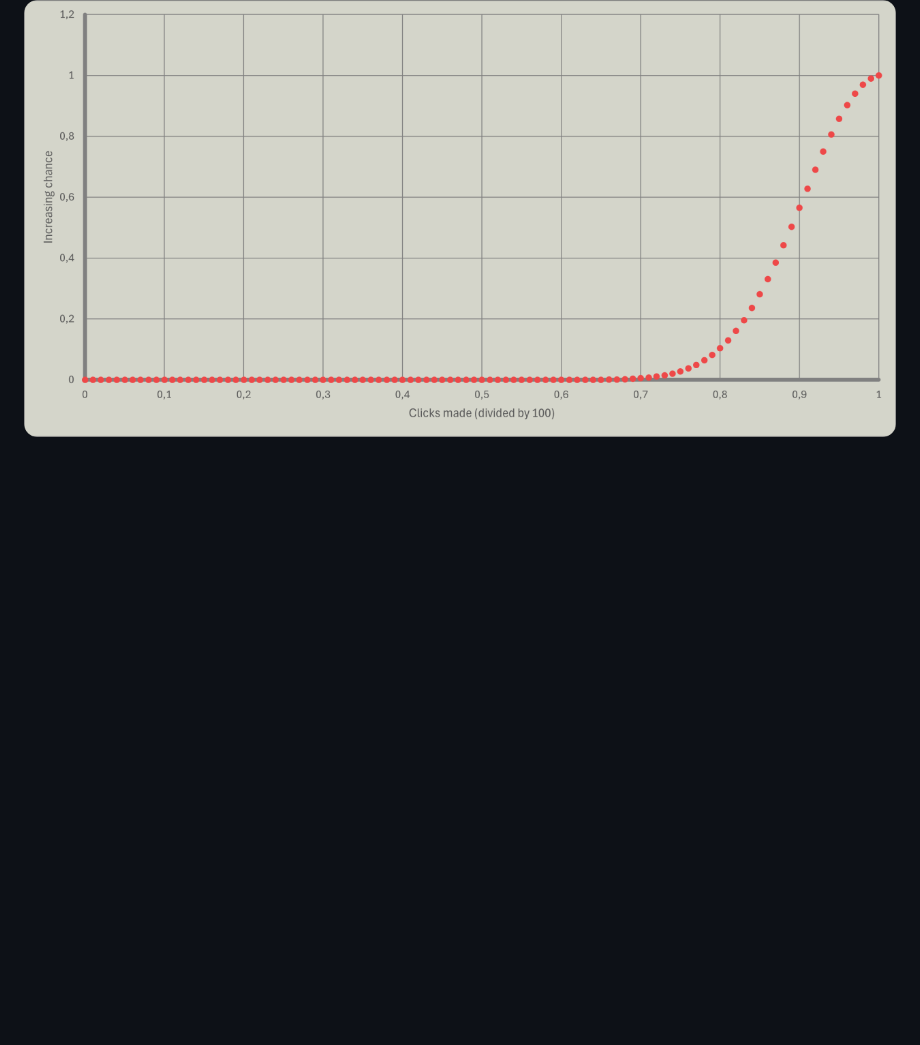
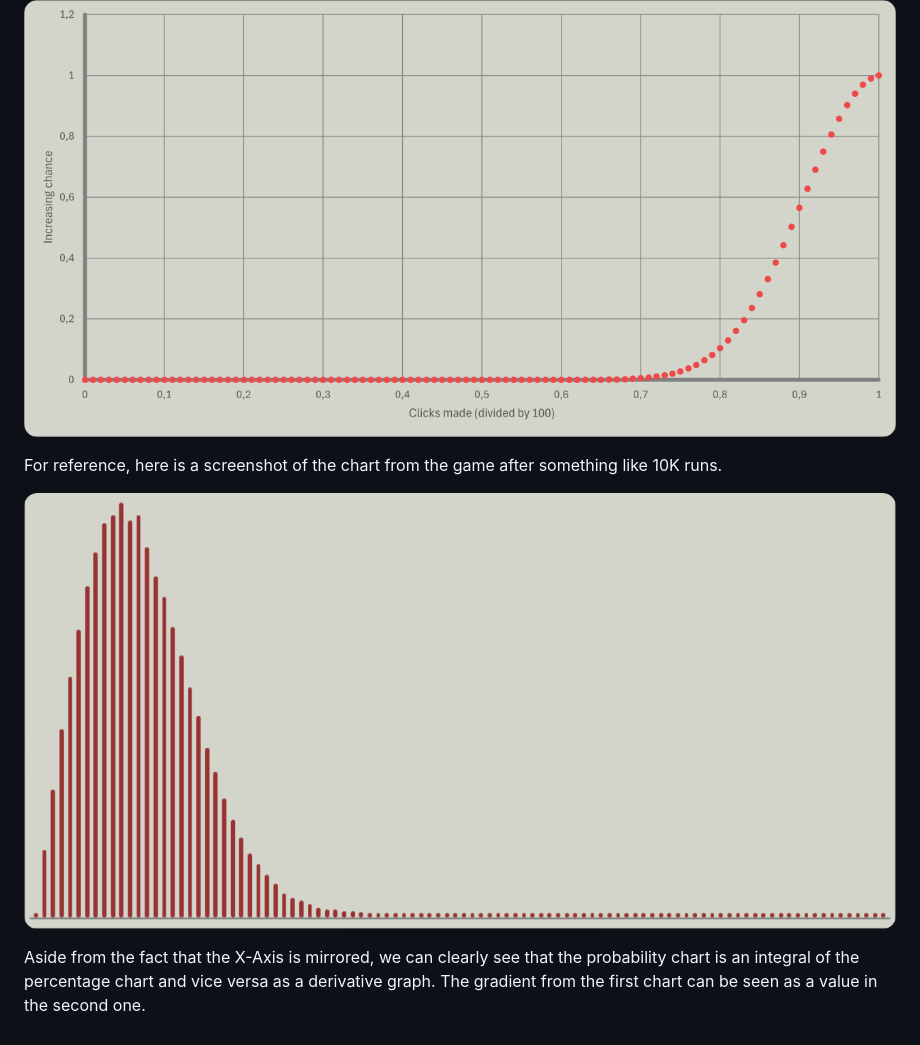
Before and after one commit to RolandDaum/GambleClicker, a Markdown page: docs/README.md, the part around the change. Drawn GitHub-style; pictures changed too: docs/GameChart.png (added); blank space fills up the shorter version.

```diff
--- a/docs/README.md
+++ b/docs/README.md
@@ -13,3 +13,10 @@ If you still want to try your luck and see how far it takes you press [here](htt
 For everyone who is interested in the stochastic Maths part of this, here is a chart that shows the probability of an increase on the Y-Axis and the amount of clicks in decimal on the X-Axis.
 
 ![Probability Chart](/docs/ProbabilityChart.png)
+
+For reference, here is a screenshot of the chart from the game after something like 10K runs.
+
+![Probability Chart](/docs/GameChart.png)
+
+Aside from the fact that the X-Axis is mirrored, we can clearly see that the probability chart is an integral of the percentage chart and vice versa as a derivative graph.
+The gradient from the first chart can be seen as a value in the second one.
```
